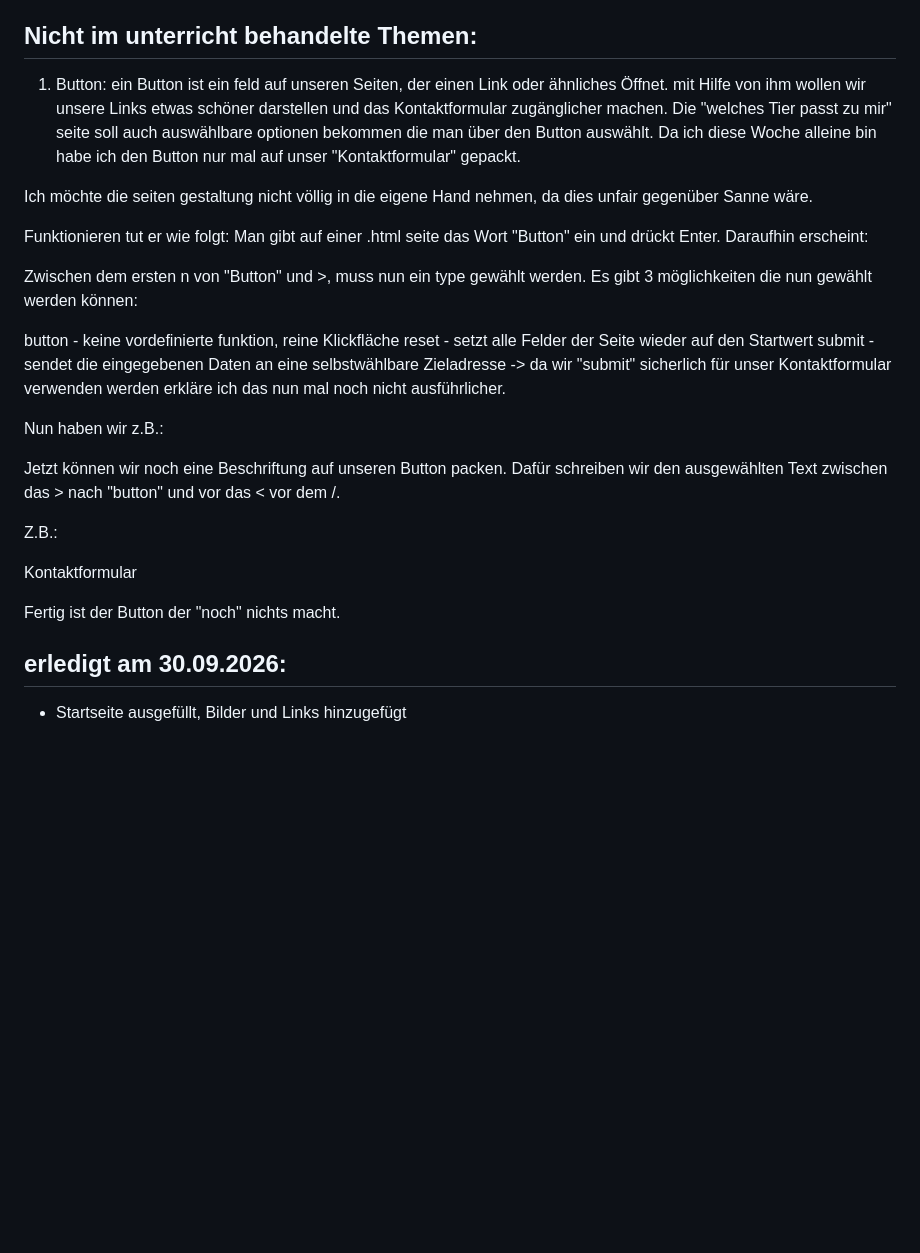
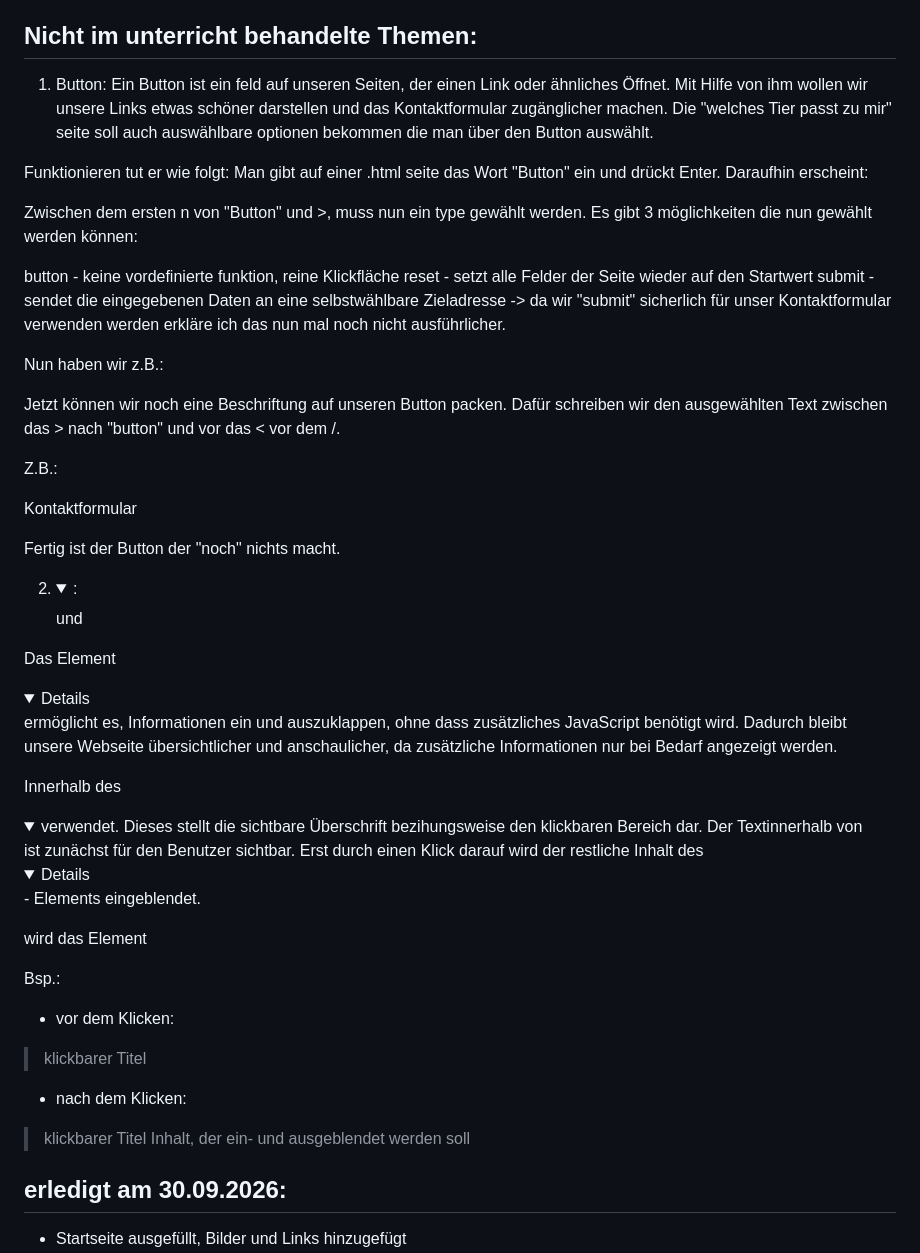
Before and after one commit to Kim-Uwe-Goebel/E2IT2_Tierheim_kimgoeb_sanvand, a Markdown page: README.md, the part around the change. Rendered like a GitHub page; folded sections open; blank space fills up the shorter version.

```diff
--- a/README.md
+++ b/README.md
@@ -25,22 +25,25 @@ Außerdem soll sie auch viele Informationen zu Tierhaltung enthalten und über R
 - Ideen für die Gestaltung Sammeln
 
 ## Nicht im unterricht behandelte Themen:
-1. Button: ein Button ist ein feld auf unseren Seiten, der einen Link oder ähnliches Öffnet. mit Hilfe von ihm wollen wir unsere Links etwas schöner darstellen und das Kontaktformular zugänglicher machen. Die "welches Tier passt zu mir" seite soll auch auswählbare optionen bekommen die man über den Button auswählt.
-Da ich diese Woche alleine bin habe ich den Button nur mal auf unser "Kontaktformular" gepackt.
-
-Ich möchte die seiten gestaltung nicht völlig in die eigene Hand nehmen, da dies unfair gegenüber Sanne wäre.
+1. Button:
+Ein Button ist ein feld auf unseren Seiten, der einen Link oder ähnliches Öffnet.
+Mit Hilfe von ihm wollen wir unsere Links etwas schöner darstellen und das Kontaktformular
+zugänglicher machen. Die "welches Tier passt zu mir" seite soll auch auswählbare optionen
+bekommen die man über den Button auswählt.
 
 Funktionieren tut er wie folgt:
 Man gibt auf einer .html seite das Wort "Button" ein und drückt Enter. Daraufhin erscheint:
 
 <button></button>
 
-Zwischen dem ersten n von "Button" und >, muss nun ein type gewählt werden. Es gibt 3 möglichkeiten die nun gewählt werden können:
+Zwischen dem ersten n von "Button" und >, muss nun ein type gewählt werden.
+Es gibt 3 möglichkeiten die nun gewählt werden können:
 
 button - keine vordefinierte funktion, reine Klickfläche
 reset - setzt alle Felder der Seite wieder auf den Startwert
 submit - sendet die eingegebenen Daten an eine selbstwählbare Zieladresse
--> da wir "submit" sicherlich für unser Kontaktformular verwenden werden erkläre ich das nun mal noch nicht ausführlicher.
+-> da wir "submit" sicherlich für unser Kontaktformular verwenden werden
+erkläre ich das nun mal noch nicht ausführlicher.
 
 Nun haben wir z.B.:
 
@@ -53,6 +56,25 @@ Z.B.:
 <button type="button">Kontaktformular</button>
 
 Fertig ist der Button der "noch" nichts macht.
+
+2. <details> und <summary>:
+Das Element <details> ermöglicht es, Informationen ein und auszuklappen,
+ohne dass zusätzliches JavaScript benötigt wird.
+Dadurch bleibt unsere Webseite übersichtlicher und anschaulicher,
+da zusätzliche Informationen nur bei Bedarf angezeigt werden.
+
+Innerhalb des <details> wird das Element <summary> verwendet.
+Dieses stellt die sichtbare Überschrift bezihungsweise den klickbaren Bereich dar.
+Der Textinnerhalb von <summary> ist zunächst für den Benutzer sichtbar.
+Erst durch einen Klick darauf wird der restliche Inhalt des <details> - Elements eingeblendet.
+
+Bsp.:
+- vor dem Klicken:
+>klickbarer Titel
+
+- nach dem Klicken:
+>klickbarer Titel
+Inhalt, der ein- und ausgeblendet werden soll
 
 ## erledigt am 30.09.2026:
 - Startseite ausgefüllt, Bilder und Links hinzugefügt
```
